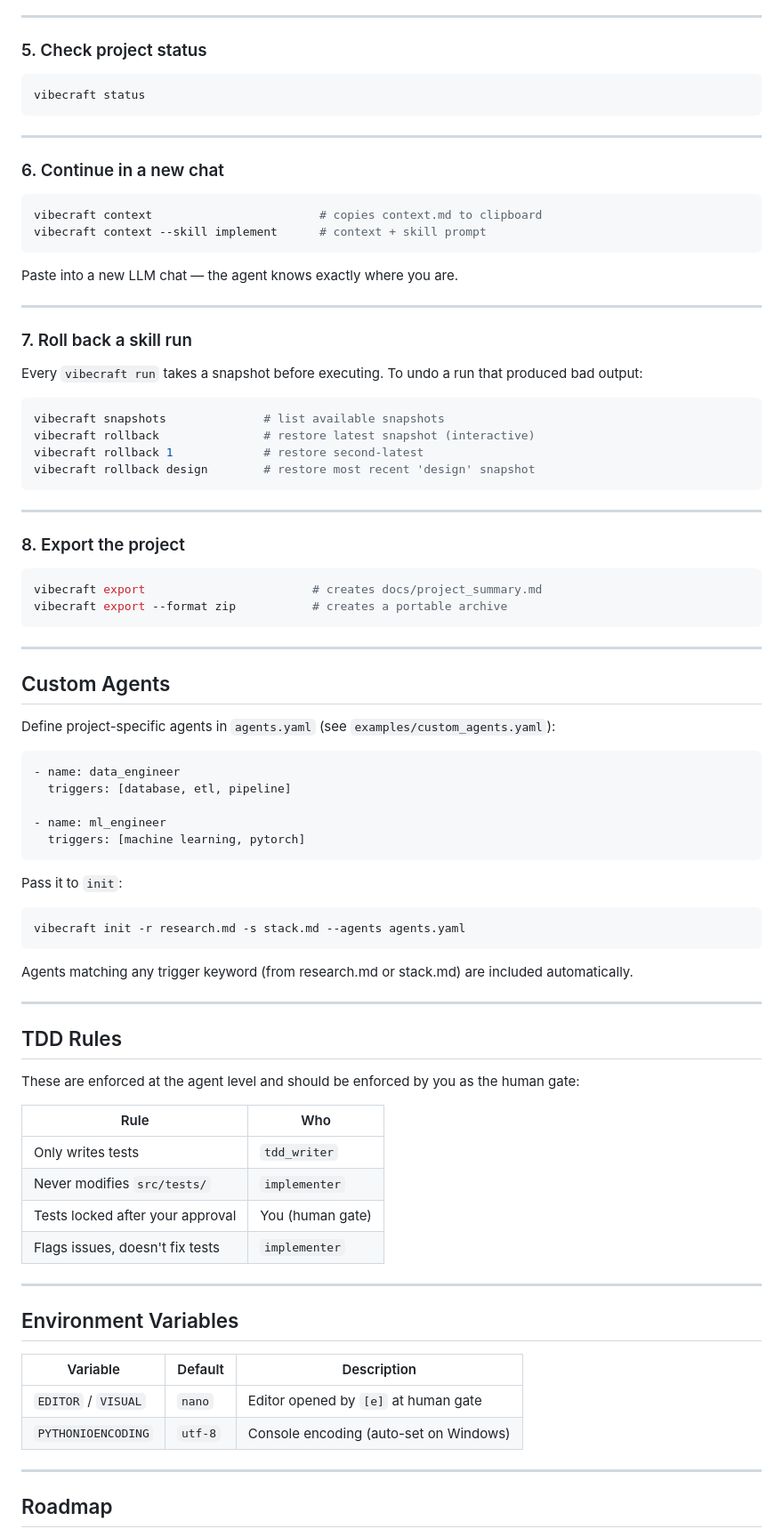
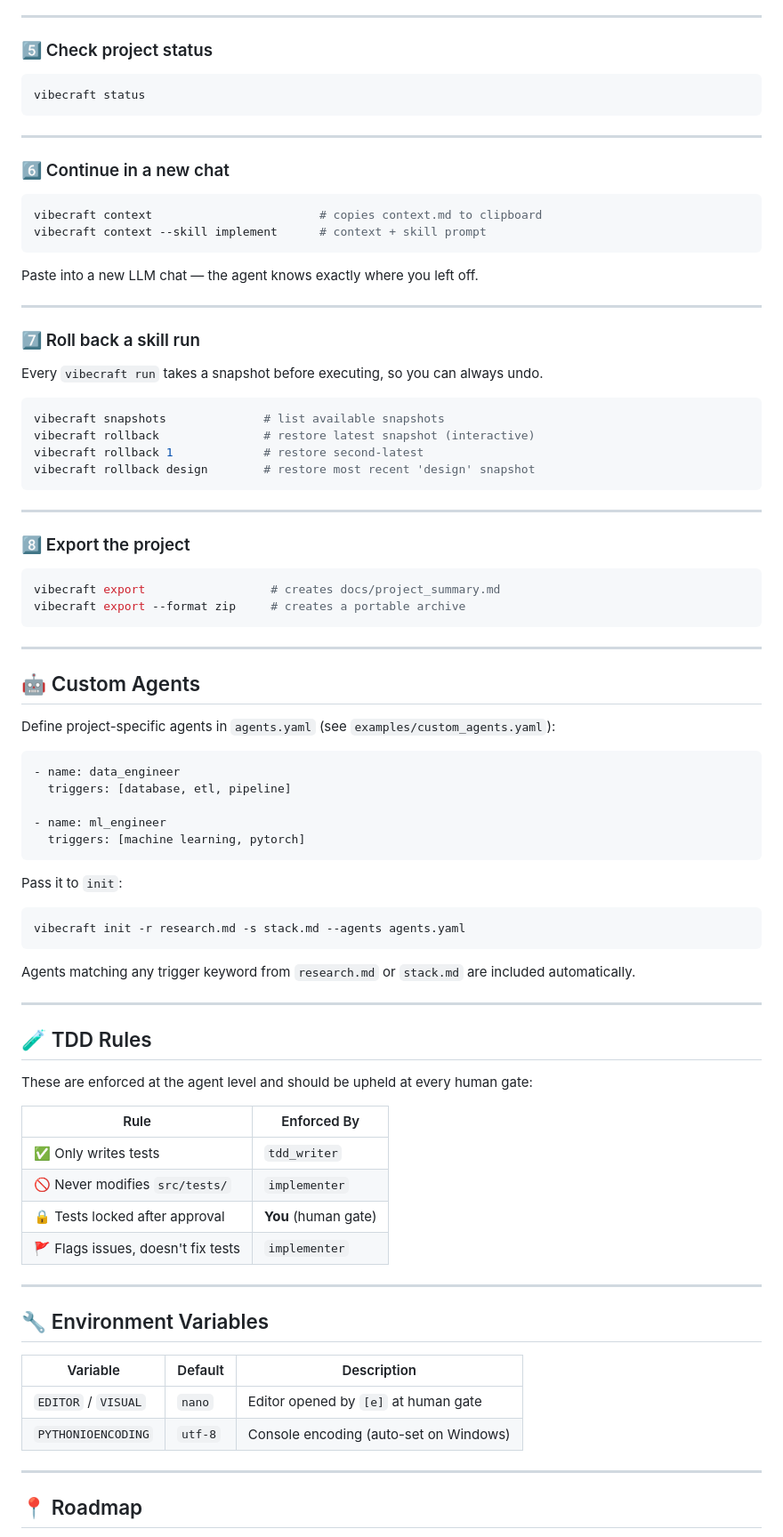
Before and after one commit to ashikurofuto/vibecraft-framework, a Markdown page: README.md, the part around one of its changes. Shown at 89% size. Rendered like a GitHub page.

````diff
--- a/README.md
+++ b/README.md
@@ -176,7 +183,7 @@ No LLM integration required — use any AI assistant you prefer!
 
 ---
 
-### 5. Check project status
+### 5️⃣ Check project status
 
 ```bash
 vibecraft status
@@ -184,21 +191,20 @@ vibecraft status
 
 ---
 
-### 6. Continue in a new chat
+### 6️⃣ Continue in a new chat
 
 ```bash
 vibecraft context                        # copies context.md to clipboard
 vibecraft context --skill implement      # context + skill prompt
 ```
 
-Paste into a new LLM chat — the agent knows exactly where you are.
+Paste into a new LLM chat — the agent knows exactly where you left off.
 
 ---
 
-### 7. Roll back a skill run
+### 7️⃣ Roll back a skill run
 
-Every `vibecraft run` takes a snapshot before executing.
-To undo a run that produced bad output:
+Every `vibecraft run` takes a snapshot before executing, so you can always undo.
 
 ```bash
 vibecraft snapshots              # list available snapshots
@@ -209,16 +215,16 @@ vibecraft rollback design        # restore most recent 'design' snapshot
 
 ---
 
-### 8. Export the project
+### 8️⃣ Export the project
 
 ```bash
-vibecraft export                        # creates docs/project_summary.md
-vibecraft export --format zip           # creates a portable archive
+vibecraft export                  # creates docs/project_summary.md
+vibecraft export --format zip     # creates a portable archive
 ```
 
 ---
 
-## Custom Agents
+## 🤖 Custom Agents
 
 Define project-specific agents in `agents.yaml` (see `examples/custom_agents.yaml`):
 
@@ -236,31 +242,31 @@ Pass it to `init`:
 vibecraft init -r research.md -s stack.md --agents agents.yaml
 ```
 
-Agents matching any trigger keyword (from research.md or stack.md) are included automatically.
+Agents matching any trigger keyword from `research.md` or `stack.md` are included automatically.
 
 ---
 
-## TDD Rules
+## 🧪 TDD Rules
 
-These are enforced at the agent level and should be enforced by you as the human gate:
+These are enforced at the agent level and should be upheld at every human gate:
 
-| Rule | Who |
-|------|-----|
-| Only writes tests | `tdd_writer` |
-| Never modifies `src/tests/` | `implementer` |
-| Tests locked after your approval | You (human gate) |
-| Flags issues, doesn't fix tests | `implementer` |
+| Rule | Enforced By |
+|------|-------------|
+| ✅ Only writes tests | `tdd_writer` |
+| 🚫 Never modifies `src/tests/` | `implementer` |
+| 🔒 Tests locked after approval | **You** (human gate) |
+| 🚩 Flags issues, doesn't fix tests | `implementer` |
 
 ---
 
-## Environment Variables
+## 🔧 Environment Variables
 
 | Variable | Default | Description |
-|---|---|---|
+|----------|---------|-------------|
 | `EDITOR` / `VISUAL` | `nano` | Editor opened by `[e]` at human gate |
 | `PYTHONIOENCODING` | `utf-8` | Console encoding (auto-set on Windows) |
 
 ---
 
-## Roadmap
+## 📍 Roadmap
 
````
Also changed, not shown: other parts of README.md (+82 -65 lines).
